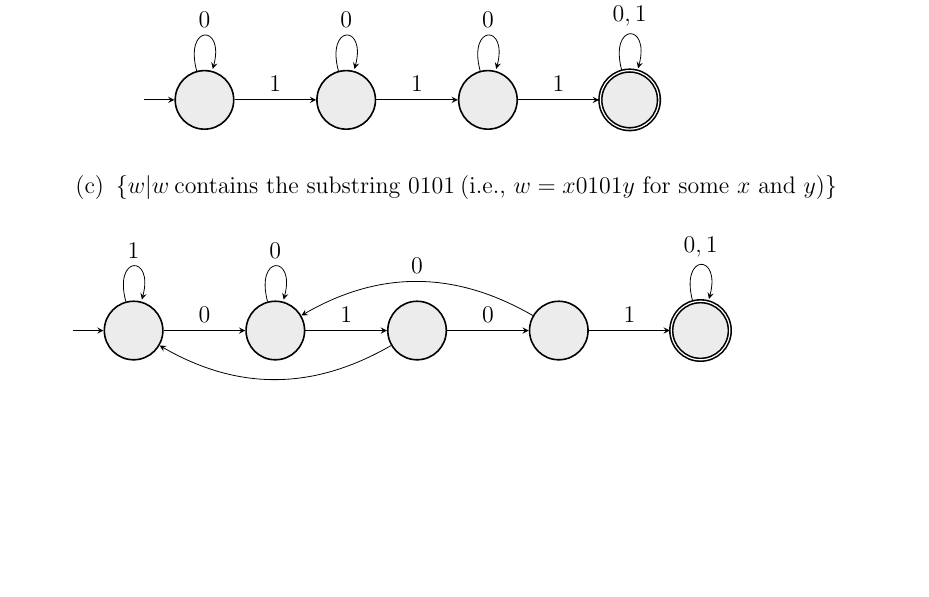
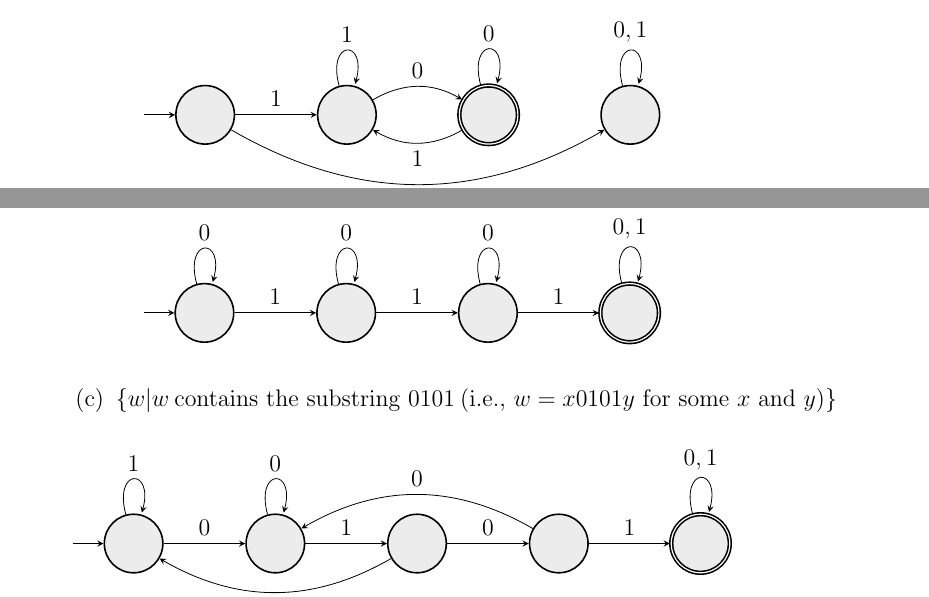
Before and after one commit to mharbuz/itttoc-exercises, a LaTeX document (tex/chapter01.tex, which reads tex/chapter01-exercises.tex): part of page 8 of 9 before the commit and two parts of pages 7 and 8 of 9 after it, the two joined at a grey line, cut at the place of the change, the shorter picture padded with empty space. Compiled offline with pdfLaTeX.

Commit message:
ex 1.6 fix

```diff
--- a/tex/chapter01-exercises.tex
+++ b/tex/chapter01-exercises.tex
@@ -418,7 +418,8 @@
                             (q2) edge[bend left, above] node{$0$} (q3)
                             (q3) edge[loop above] node{$0$} (q3)
                             (q3) edge[bend left, below] node{$1$} (q2)
-                            (q1) edge[bend right, below] node{$0$} (q4);
+                            (q1) edge[bend right, below] node{$0$} (q4)
+                            (q4) edge[loop above] node{$0,1$} (q4);
                         \end{tikzpicture}
                     \end{figure}
               \item $\{w|w~ \text{contains at least three }1\text{'s}\}$
```
